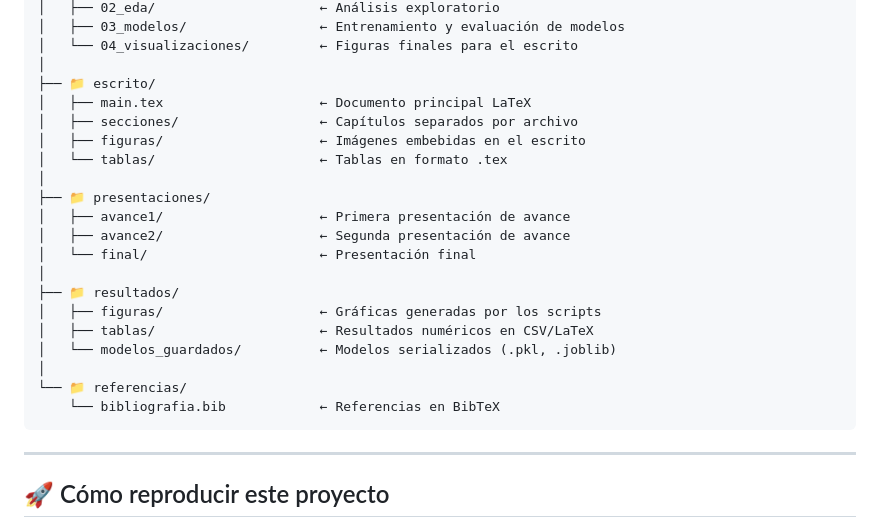
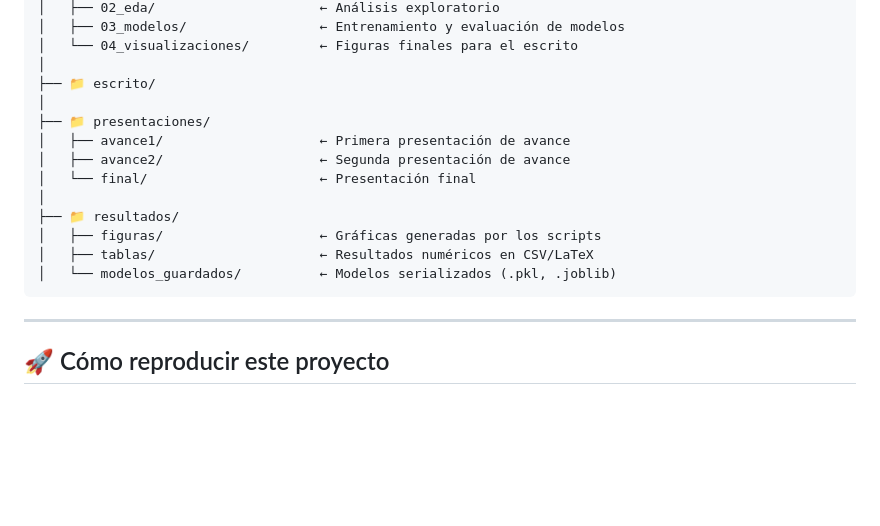
Before and after one commit to almiuxcs/Prueba-ProyectoASE, a Markdown page: README.md, the part around the change. Drawn GitHub-style; blank space fills up the shorter version.

````diff
--- a/README.md
+++ b/README.md
@@ -44,10 +44,6 @@ ase-proyecto-ejemplo/
 │   └── 04_visualizaciones/         ← Figuras finales para el escrito
 │
 ├── 📁 escrito/
-│   ├── main.tex                    ← Documento principal LaTeX
-│   ├── secciones/                  ← Capítulos separados por archivo
-│   ├── figuras/                    ← Imágenes embebidas en el escrito
-│   └── tablas/                     ← Tablas en formato .tex
 │
 ├── 📁 presentaciones/
 │   ├── avance1/                    ← Primera presentación de avance
@@ -58,9 +54,6 @@ ase-proyecto-ejemplo/
 │   ├── figuras/                    ← Gráficas generadas por los scripts
 │   ├── tablas/                     ← Resultados numéricos en CSV/LaTeX
 │   └── modelos_guardados/          ← Modelos serializados (.pkl, .joblib)
-│
-└── 📁 referencias/
-    └── bibliografia.bib            ← Referencias en BibTeX
 ```
 
 ---
````
